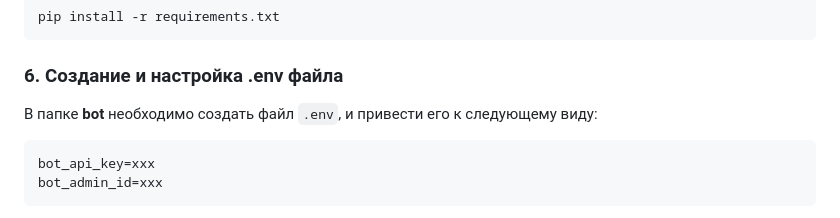
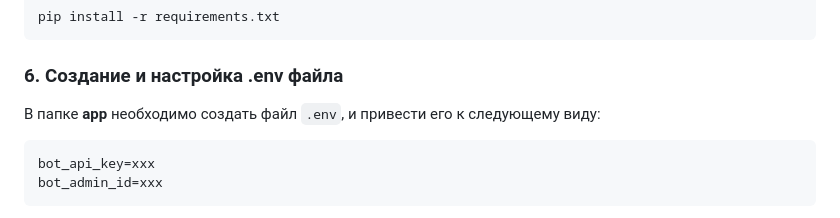
Before and after one commit to utkanos420/reports-bot, a Markdown page: docs/linux-setup.md, the part around the change. Rendered like a GitHub page.

Commit message:
fix: исправлена ошибка в документации

````diff
--- a/docs/linux-setup.md
+++ b/docs/linux-setup.md
@@ -74,7 +74,7 @@ pip install -r requirements.txt
 
 ### 6. Создание и настройка .env файла
 
-В папке **bot** необходимо создать файл `.env`, и привести его к следующему виду:
+В папке **app** необходимо создать файл `.env`, и привести его к следующему виду:
 
 ```
 bot_api_key=xxx
````
